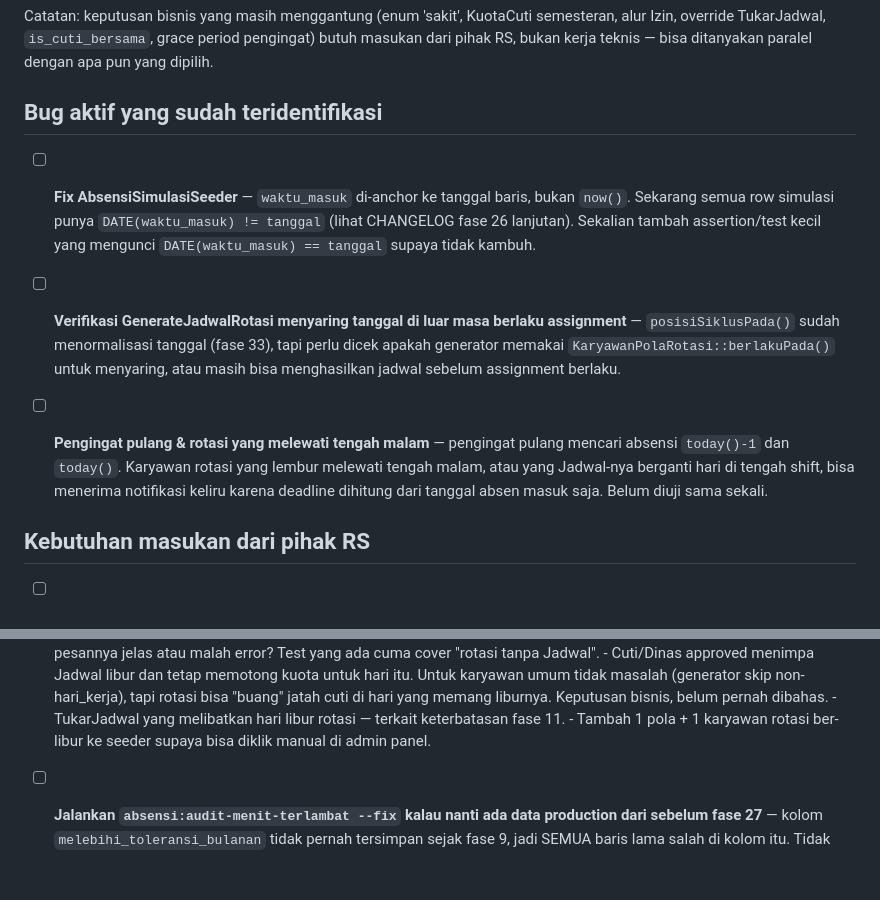
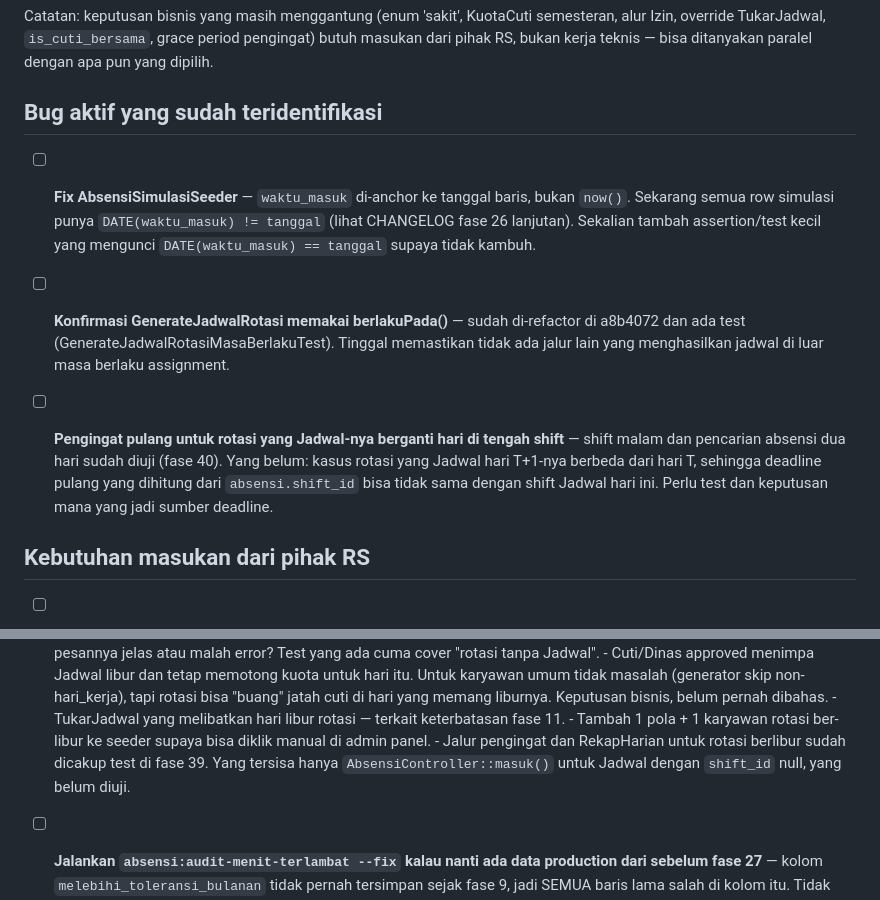
Before and after one commit to khoirul-muallif/absen, a Markdown page: docs/todo.md, 2 parts joined by grey strips. Rendered like a GitHub page; blank space fills up the shorter version.

```diff
--- a/docs/todo.md
+++ b/docs/todo.md
@@ -25,25 +25,23 @@ paralel dengan apa pun yang dipilih.
 
 ## Bug aktif yang sudah teridentifikasi
 
-
-
 - [ ] **Fix AbsensiSimulasiSeeder** — `waktu_masuk` di-anchor ke tanggal
       baris, bukan `now()`. Sekarang semua row simulasi punya
       `DATE(waktu_masuk) != tanggal` (lihat CHANGELOG fase 26 lanjutan).
       Sekalian tambah assertion/test kecil yang mengunci
       `DATE(waktu_masuk) == tanggal` supaya tidak kambuh.
 
-- [ ] **Verifikasi GenerateJadwalRotasi menyaring tanggal di luar masa berlaku
-      assignment** — `posisiSiklusPada()` sudah menormalisasi tanggal (fase 33),
-      tapi perlu dicek apakah generator memakai `KaryawanPolaRotasi::berlakuPada()`
-      untuk menyaring, atau masih bisa menghasilkan jadwal sebelum assignment
-      berlaku.
+- [ ] **Konfirmasi GenerateJadwalRotasi memakai berlakuPada()** — sudah
+      di-refactor di a8b4072 dan ada test (GenerateJadwalRotasiMasaBerlakuTest).
+      Tinggal memastikan tidak ada jalur lain yang menghasilkan jadwal di
+      luar masa berlaku assignment.
 
-- [ ] **Pengingat pulang & rotasi yang melewati tengah malam** — pengingat
-      pulang mencari absensi `today()-1` dan `today()`. Karyawan rotasi yang
-      lembur melewati tengah malam, atau yang Jadwal-nya berganti hari di
-      tengah shift, bisa menerima notifikasi keliru karena deadline dihitung
-      dari tanggal absen masuk saja. Belum diuji sama sekali.
+- [ ] **Pengingat pulang untuk rotasi yang Jadwal-nya berganti hari di tengah
+      shift** — shift malam dan pencarian absensi dua hari sudah diuji (fase 40).
+      Yang belum: kasus rotasi yang Jadwal hari T+1-nya berbeda dari hari T,
+      sehingga deadline pulang yang dihitung dari `absensi.shift_id` bisa tidak
+      sama dengan shift Jadwal hari ini. Perlu test dan keputusan mana yang
+      jadi sumber deadline.
 
 ## Kebutuhan masukan dari pihak RS
 
@@ -124,6 +122,9 @@ paralel dengan apa pun yang dipilih.
         fase 11.
       - Tambah 1 pola + 1 karyawan rotasi ber-libur ke seeder supaya bisa
         diklik manual di admin panel.
+      - Jalur pengingat dan RekapHarian untuk rotasi berlibur sudah dicakup
+        test di fase 39. Yang tersisa hanya `AbsensiController::masuk()` untuk
+        Jadwal dengan `shift_id` null, yang belum diuji.
 
 - [ ] **Jalankan `absensi:audit-menit-terlambat --fix` kalau nanti ada data
       production dari sebelum fase 27** — kolom `melebihi_toleransi_bulanan`
```
Also changed, not shown: docs/CHANGELOG.md (+66 -0 lines).
